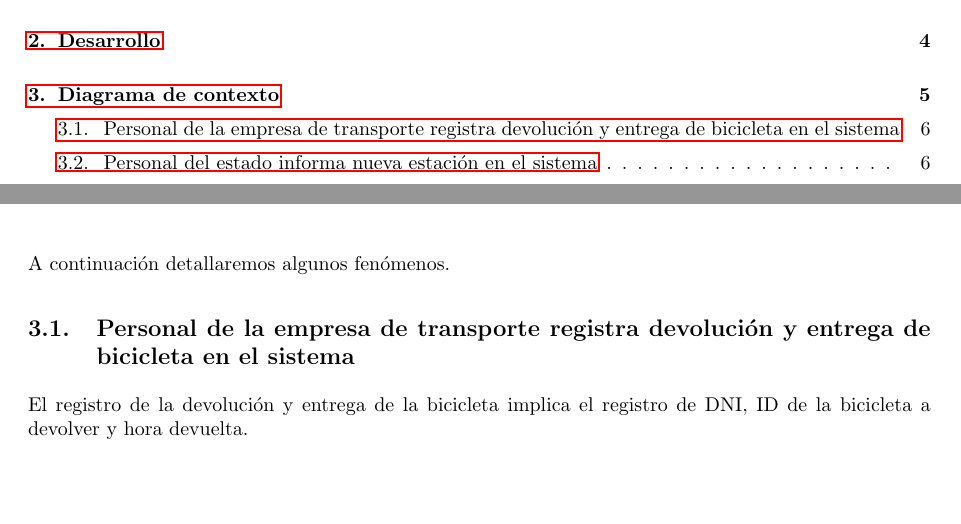
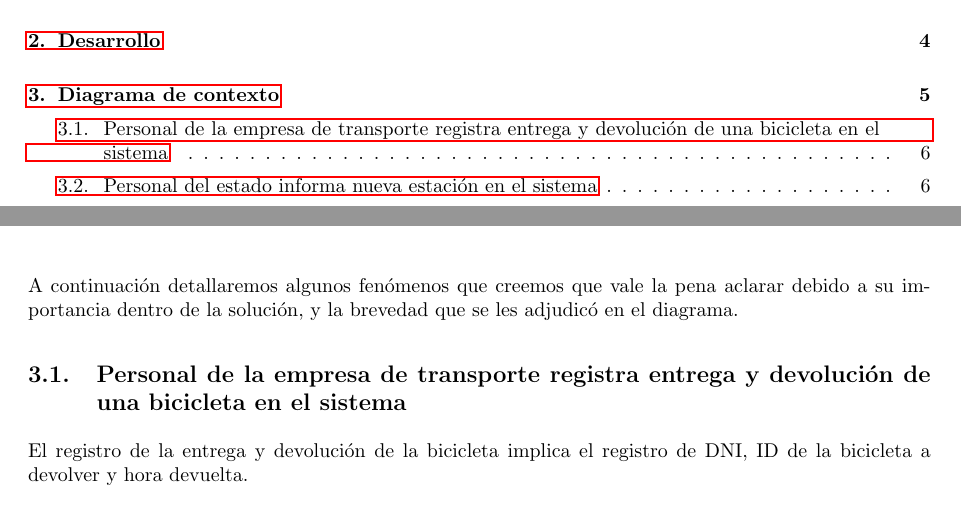
Before and after one commit to LeandroLovisolo/ISW1-TP1, a LaTeX document (tex/informe.tex): two parts of pages 2 and 6 of 35, joined at a grey line, cut so that both start at the same text, the shorter picture padded with empty space. Compiled offline with pdfLaTeX.

Commit message:
Corregidas un par de cosas

```diff
--- a/tex/informe.tex
+++ b/tex/informe.tex
@@ -173,11 +173,11 @@ Finalmente logramos concenso en todos los puntos clave, y creemos haber logrado
 
 \diagramah{contexto}
 
-A continuación detallaremos algunos fenómenos.
+A continuación detallaremos algunos fenómenos que creemos que vale la pena aclarar debido a su importancia dentro de la solución, y la brevedad que se les adjudicó en el diagrama.
 
-\subsection{Personal de la empresa de transporte registra devolución y entrega de bicicleta en el sistema}
+\subsection{Personal de la empresa de transporte registra entrega y devolución de una bicicleta en el sistema}
 
-El registro de la devolución y entrega de la bicicleta implica el registro de DNI, ID de la bicicleta a devolver y hora devuelta.
+El registro de la entrega y devolución de la bicicleta implica el registro de DNI, ID de la bicicleta a devolver y hora devuelta.
 
 \subsection{Personal del estado informa nueva estación en el sistema}
 
```
